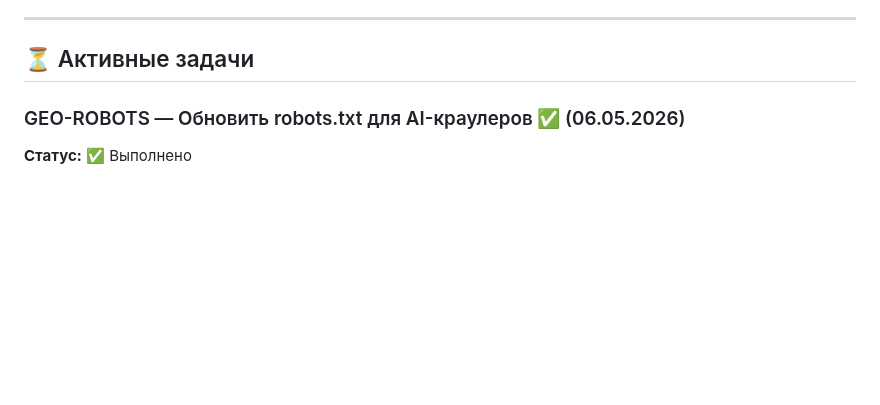
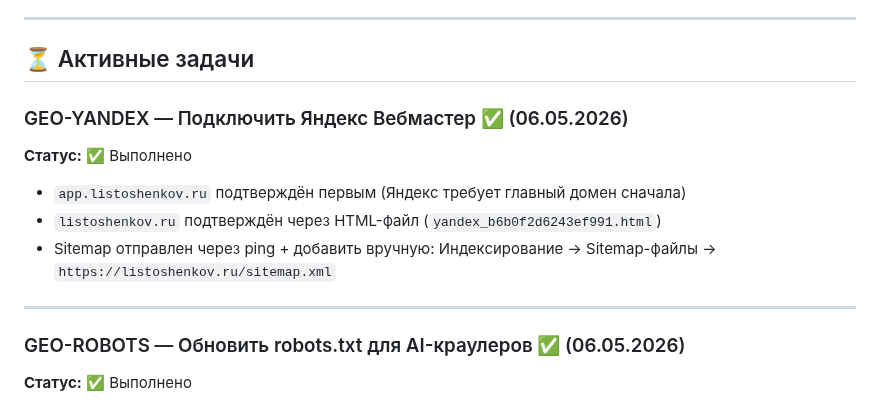
Before and after one commit to listosha/miniapp-tasks, a Markdown page: TASKS.md, the part around the change. Drawn GitHub-style; blank space fills up the shorter version.

Commit message:
GEO-YANDEX ✅ — Яндекс Вебмастер подключён, sitemap отправлен (06.05.2026)

```diff
--- a/TASKS.md
+++ b/TASKS.md
@@ -8,6 +8,15 @@
 ---
 
 ## ⏳ Активные задачи
+
+### GEO-YANDEX — Подключить Яндекс Вебмастер ✅ (06.05.2026)
+
+**Статус:** ✅ Выполнено
+- `app.listoshenkov.ru` подтверждён первым (Яндекс требует главный домен сначала)
+- `listoshenkov.ru` подтверждён через HTML-файл (`yandex_b6b0f2d6243ef991.html`)
+- Sitemap отправлен через ping + добавить вручную: Индексирование → Sitemap-файлы → `https://listoshenkov.ru/sitemap.xml`
+
+---
 
 ### GEO-ROBOTS — Обновить robots.txt для AI-краулеров ✅ (06.05.2026)
 
```
